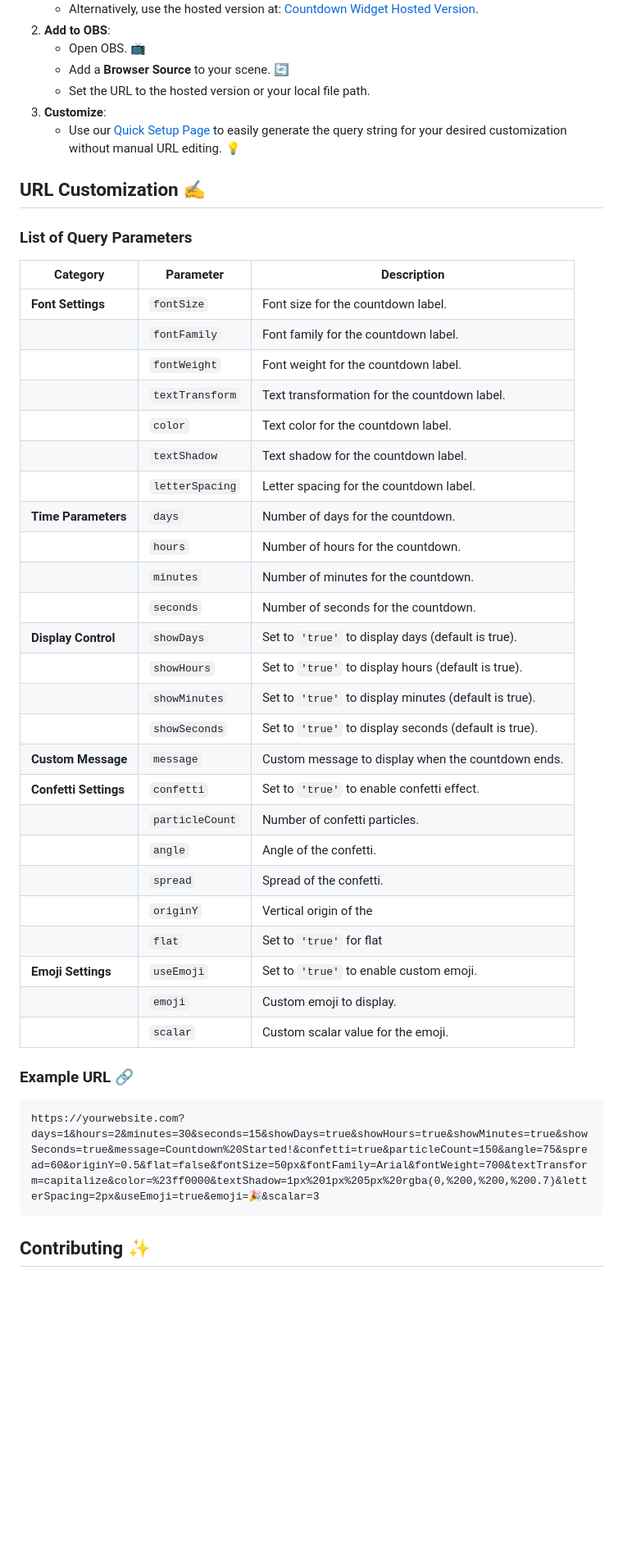
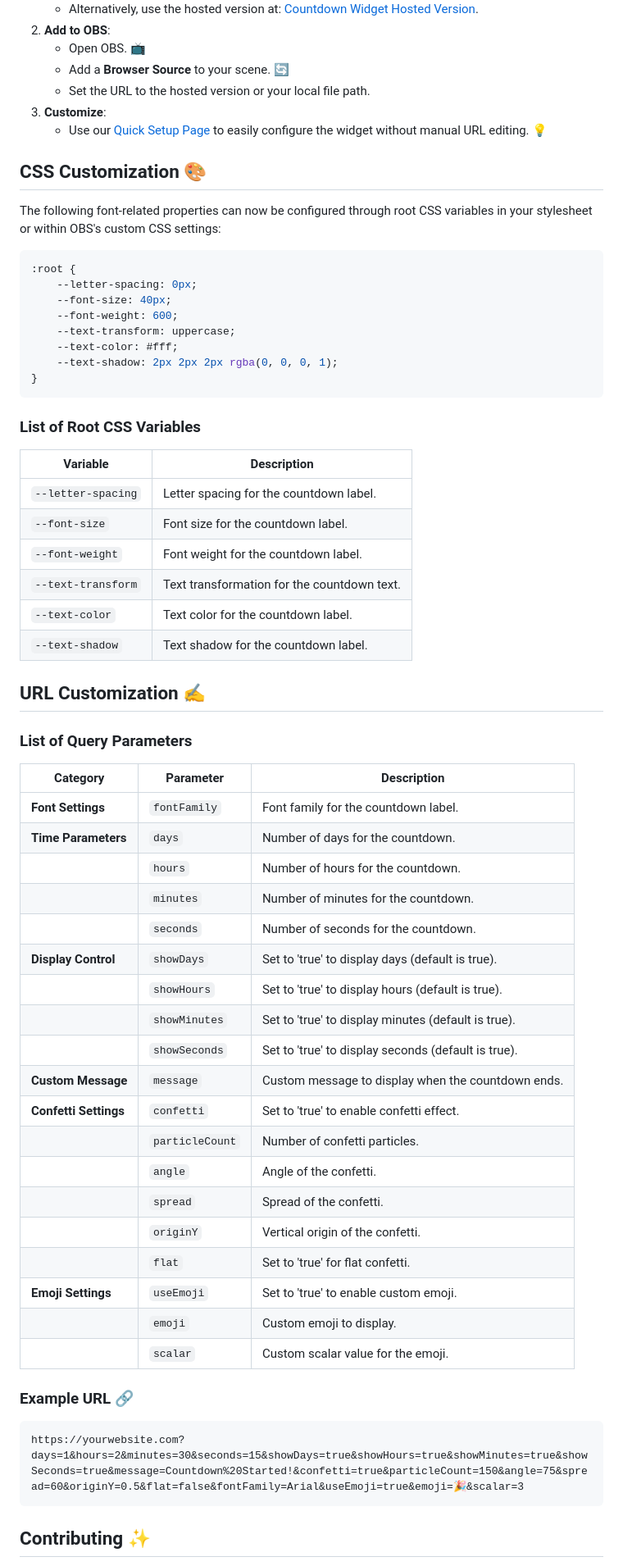
Before and after one commit to Stream-KoolAid/Countdown-Widget, a Markdown page: README.md, the part around the change printed below. Shown: that part at 82% size. GitHub-like rendering; blank space fills up the shorter version.

````diff
--- a/README.md
+++ b/README.md
@@ -22,44 +22,64 @@ Easily add a customizable countdown timer to your OBS streams! This widget helps
    - Add a **Browser Source** to your scene. 🔄
    - Set the URL to the hosted version or your local file path.
 3. **Customize**:
-   - Use our [Quick Setup Page](https://yourwebsite.com/setup) to easily generate the query string for your desired customization without manual URL editing. 💡
+   - Use our [Quick Setup Page](https://yourwebsite.com/setup) to easily configure the widget without manual URL editing. 💡
+
+## CSS Customization 🎨
+
+The following font-related properties can now be configured through root CSS variables in your stylesheet or within OBS's custom CSS settings:
+
+```css
+:root {
+    --letter-spacing: 0px;
+    --font-size: 40px;
+    --font-weight: 600;
+    --text-transform: uppercase;
+    --text-color: #fff;
+    --text-shadow: 2px 2px 2px rgba(0, 0, 0, 1);
+}
+```
+
+### List of Root CSS Variables
+
+| **Variable**          | **Description**                            |
+|-----------------------|--------------------------------------------|
+| `--letter-spacing`    | Letter spacing for the countdown label.    |
+| `--font-size`         | Font size for the countdown label.         |
+| `--font-weight`       | Font weight for the countdown label.       |
+| `--text-transform`    | Text transformation for the countdown text.|
+| `--text-color`        | Text color for the countdown label.        |
+| `--text-shadow`       | Text shadow for the countdown label.       |
 
 ## URL Customization ✍️
 
 ### List of Query Parameters
 
-| **Category** | **Parameter** | **Description** |
-| --- | --- | --- |
-| **Font Settings** | `fontSize` | Font size for the countdown label. |
-|  | `fontFamily` | Font family for the countdown label. |
-|  | `fontWeight` | Font weight for the countdown label. |
-|  | `textTransform` | Text transformation for the countdown label. |
-|  | `color` | Text color for the countdown label. |
-|  | `textShadow` | Text shadow for the countdown label. |
-|  | `letterSpacing` | Letter spacing for the countdown label. |
-| **Time Parameters** | `days` | Number of days for the countdown. |
-|  | `hours` | Number of hours for the countdown. |
-|  | `minutes` | Number of minutes for the countdown. |
-|  | `seconds` | Number of seconds for the countdown. |
-| **Display Control** | `showDays` | Set to `'true'` to display days (default is true). |
-|  | `showHours` | Set to `'true'` to display hours (default is true). |
-|  | `showMinutes` | Set to `'true'` to display minutes (default is true). |
-|  | `showSeconds` | Set to `'true'` to display seconds (default is true). |
-| **Custom Message** | `message` | Custom message to display when the countdown ends. |
-| **Confetti Settings** | `confetti` | Set to `'true'` to enable confetti effect. |
-|  | `particleCount` | Number of confetti particles. |
-|  | `angle` | Angle of the confetti. |
-|  | `spread` | Spread of the confetti. |
-|  | `originY` | Vertical origin of the |
-|  | `flat` | Set to `'true'` for flat |
-| **Emoji Settings** | `useEmoji` | Set to `'true'` to enable custom emoji. |
-|  | `emoji` | Custom emoji to display. |
-|  | `scalar` | Custom scalar value for the emoji. |
+| **Category**         | **Parameter**      | **Description**                                    |
+|----------------------|--------------------|--------------------------------------------------|
+| **Font Settings**    | `fontFamily`       | Font family for the countdown label.             |
+| **Time Parameters**  | `days`             | Number of days for the countdown.                |
+|                      | `hours`            | Number of hours for the countdown.               |
+|                      | `minutes`          | Number of minutes for the countdown.             |
+|                      | `seconds`          | Number of seconds for the countdown.             |
+| **Display Control**  | `showDays`         | Set to 'true' to display days (default is true).  |
+|                      | `showHours`        | Set to 'true' to display hours (default is true). |
+|                      | `showMinutes`      | Set to 'true' to display minutes (default is true).|
+|                      | `showSeconds`      | Set to 'true' to display seconds (default is true).|
+| **Custom Message**   | `message`          | Custom message to display when the countdown ends.|
+| **Confetti Settings**| `confetti`         | Set to 'true' to enable confetti effect.          |
+|                      | `particleCount`    | Number of confetti particles.                     |
+|                      | `angle`            | Angle of the confetti.                            |
+|                      | `spread`           | Spread of the confetti.                           |
+|                      | `originY`          | Vertical origin of the confetti.                 |
+|                      | `flat`             | Set to 'true' for flat confetti.                 |
+| **Emoji Settings**   | `useEmoji`         | Set to 'true' to enable custom emoji.            |
+|                      | `emoji`            | Custom emoji to display.                         |
+|                      | `scalar`           | Custom scalar value for the emoji.               |
 
 ### Example URL 🔗
 
-```
-https://yourwebsite.com?days=1&hours=2&minutes=30&seconds=15&showDays=true&showHours=true&showMinutes=true&showSeconds=true&message=Countdown%20Started!&confetti=true&particleCount=150&angle=75&spread=60&originY=0.5&flat=false&fontSize=50px&fontFamily=Arial&fontWeight=700&textTransform=capitalize&color=%23ff0000&textShadow=1px%201px%205px%20rgba(0,%200,%200,%200.7)&letterSpacing=2px&useEmoji=true&emoji=🎉&scalar=3
+```text
+https://yourwebsite.com?days=1&hours=2&minutes=30&seconds=15&showDays=true&showHours=true&showMinutes=true&showSeconds=true&message=Countdown%20Started!&confetti=true&particleCount=150&angle=75&spread=60&originY=0.5&flat=false&fontFamily=Arial&useEmoji=true&emoji=🎉&scalar=3
 ```
 
 ## Contributing ✨
````
Also changed, not shown: other parts of README.md (+1 -1 lines).
